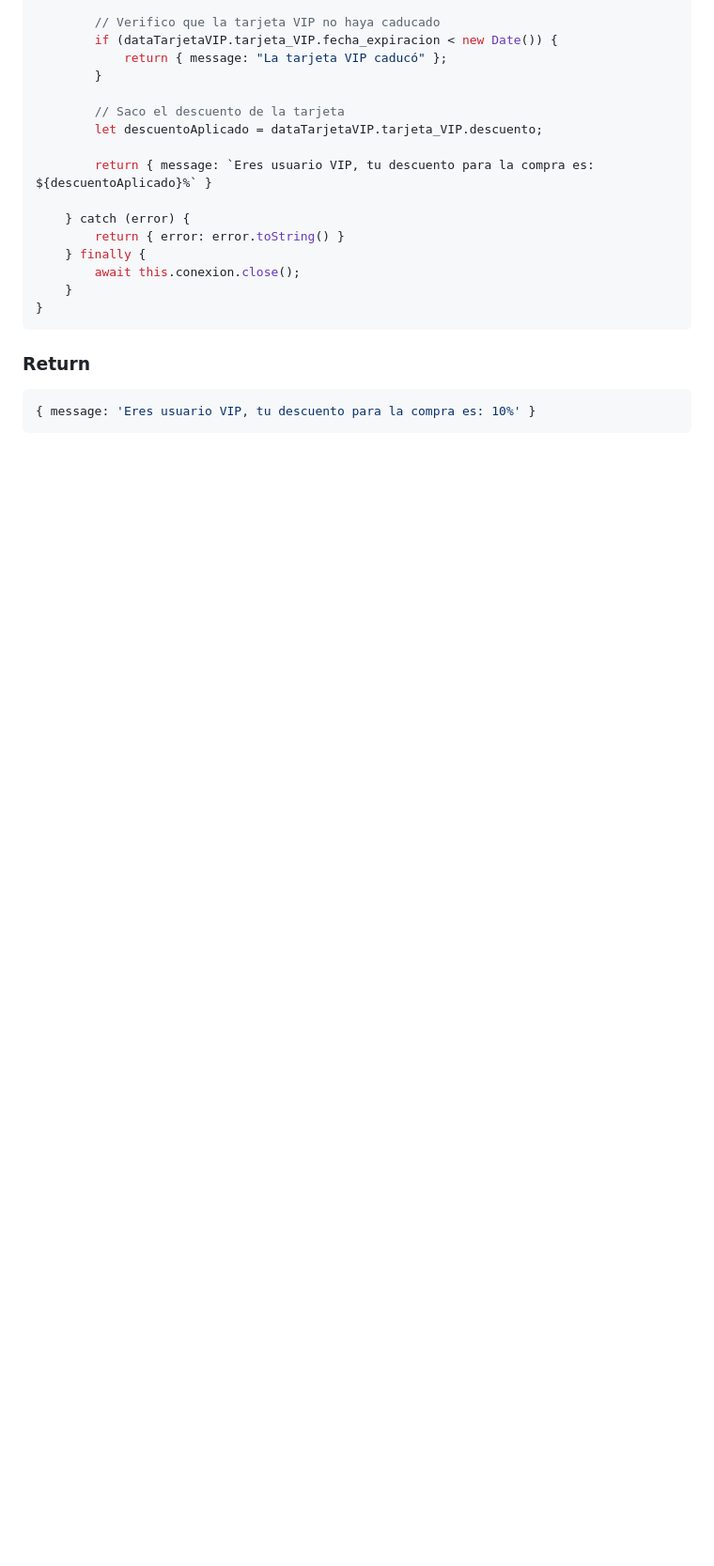
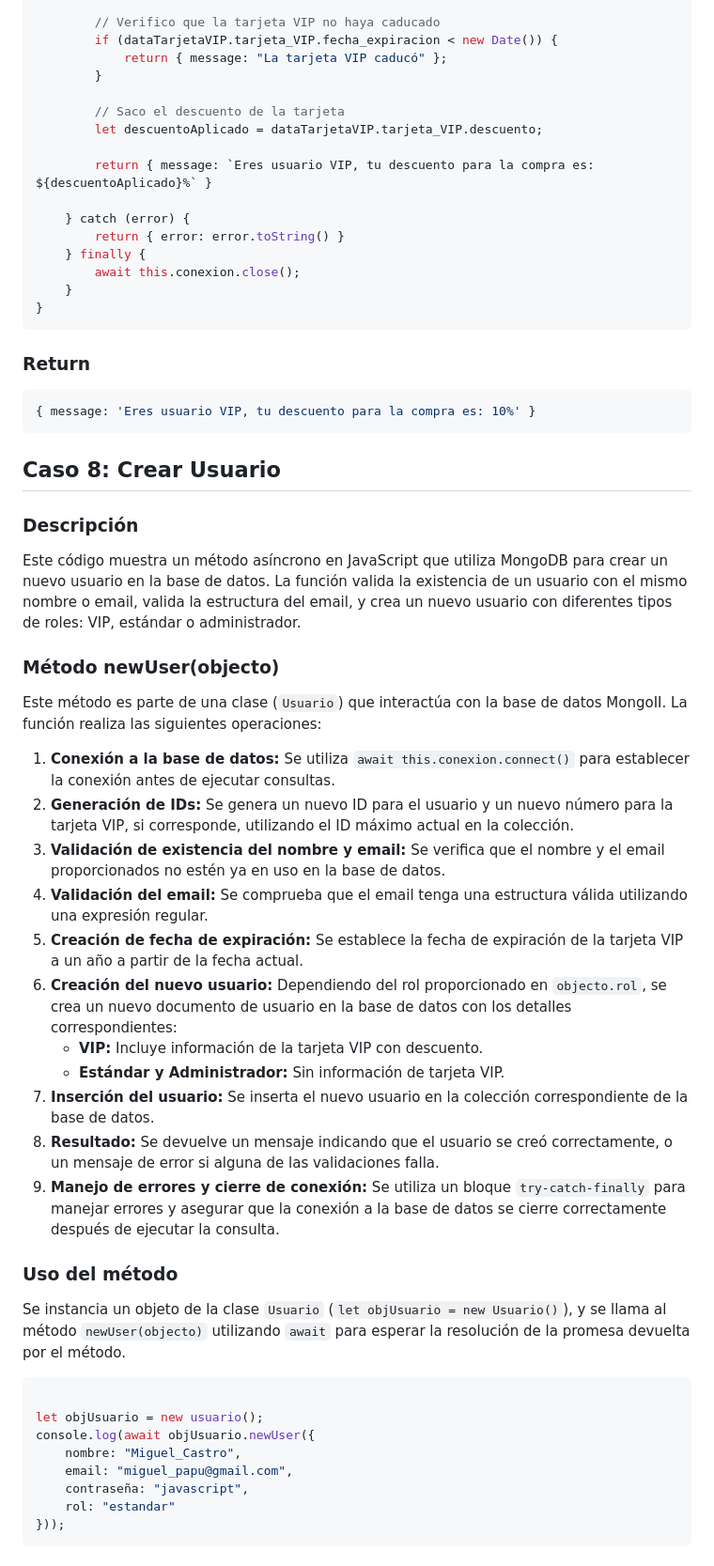
Before and after one commit to Camilo-fd/CineCampus, a Markdown page: README.md, the part around the change printed below. Shown: that part at 94% size. GitHub-like rendering; blank space fills up the shorter version.

Commit message:
docs: :memo: Documentacion Caso #8

````diff
--- a/README.md
+++ b/README.md
@@ -719,3 +719,43 @@ async verifyVIPCard(usuario_id) {
 ```javascript
 { message: 'Eres usuario VIP, tu descuento para la compra es: 10%' }
 ```
+
+
+
+## Caso 8: Crear Usuario
+
+### Descripción
+
+Este código muestra un método asíncrono en JavaScript que utiliza MongoDB para crear un nuevo usuario en la base de datos. La función valida la existencia de un usuario con el mismo nombre o email, valida la estructura del email, y crea un nuevo usuario con diferentes tipos de roles: VIP, estándar o administrador.
+
+### Método newUser(objecto)
+
+Este método es parte de una clase (`Usuario`) que interactúa con la base de datos MongoII. La función realiza las siguientes operaciones:
+
+1. **Conexión a la base de datos:** Se utiliza `await this.conexion.connect()` para establecer la conexión antes de ejecutar consultas.
+2. **Generación de IDs:** Se genera un nuevo ID para el usuario y un nuevo número para la tarjeta VIP, si corresponde, utilizando el ID máximo actual en la colección.
+3. **Validación de existencia del nombre y email:** Se verifica que el nombre y el email proporcionados no estén ya en uso en la base de datos.
+4. **Validación del email:** Se comprueba que el email tenga una estructura válida utilizando una expresión regular.
+5. **Creación de fecha de expiración:** Se establece la fecha de expiración de la tarjeta VIP a un año a partir de la fecha actual.
+6. **Creación del nuevo usuario:** Dependiendo del rol proporcionado en `objecto.rol`, se crea un nuevo documento de usuario en la base de datos con los detalles correspondientes:
+   - **VIP:** Incluye información de la tarjeta VIP con descuento.
+   - **Estándar y Administrador:** Sin información de tarjeta VIP.
+7. **Inserción del usuario:** Se inserta el nuevo usuario en la colección correspondiente de la base de datos.
+8. **Resultado:** Se devuelve un mensaje indicando que el usuario se creó correctamente, o un mensaje de error si alguna de las validaciones falla.
+9. **Manejo de errores y cierre de conexión:** Se utiliza un bloque `try-catch-finally` para manejar errores y asegurar que la conexión a la base de datos se cierre correctamente después de ejecutar la consulta.
+
+### Uso del método
+
+Se instancia un objeto de la clase `Usuario` (`let objUsuario = new Usuario()`), y se llama al método `newUser(objecto)` utilizando `await` para esperar la resolución de la promesa devuelta por el método.
+
+```javascript
+
+let objUsuario = new usuario();
+console.log(await objUsuario.newUser({
+    nombre: "Miguel_Castro",
+    email: "miguel_papu@gmail.com",
+    contraseña: "javascript",
+    rol: "estandar"
+}));
+```
+
````
Also changed, not shown: other parts of README.md (+93 -0 lines).
